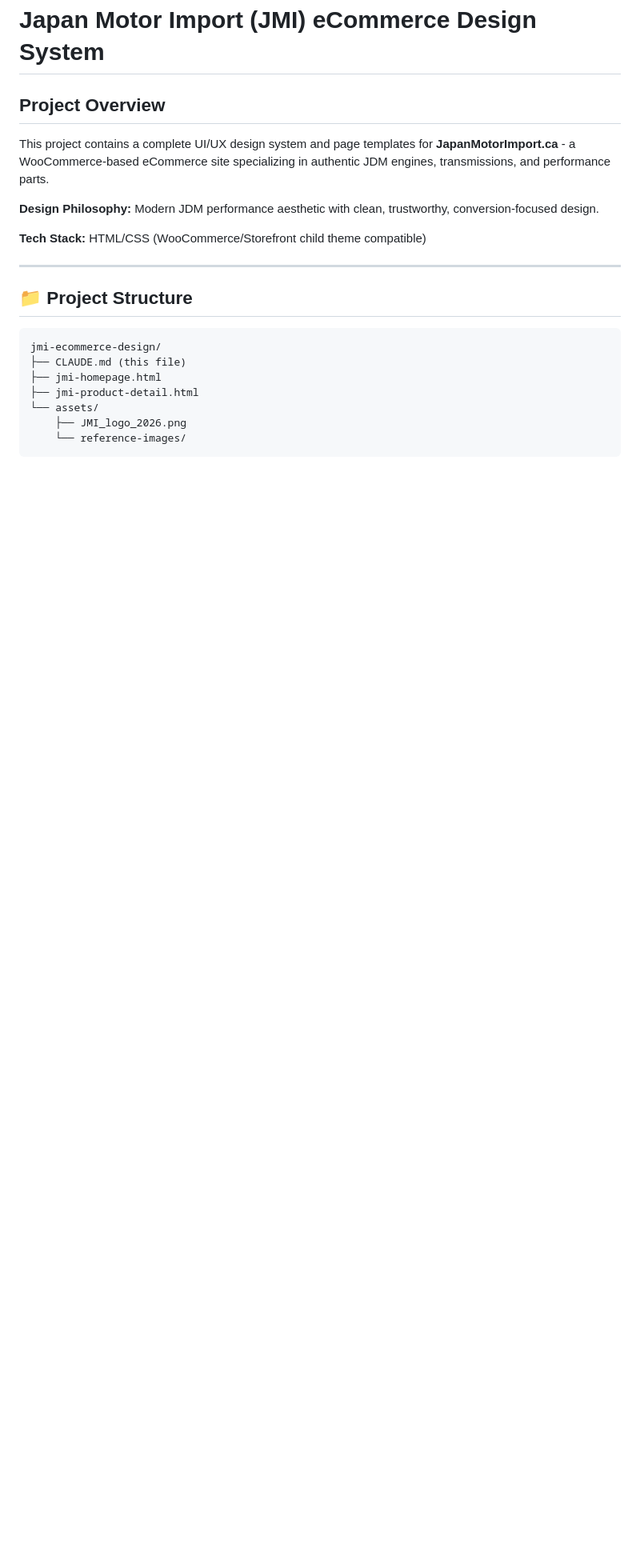
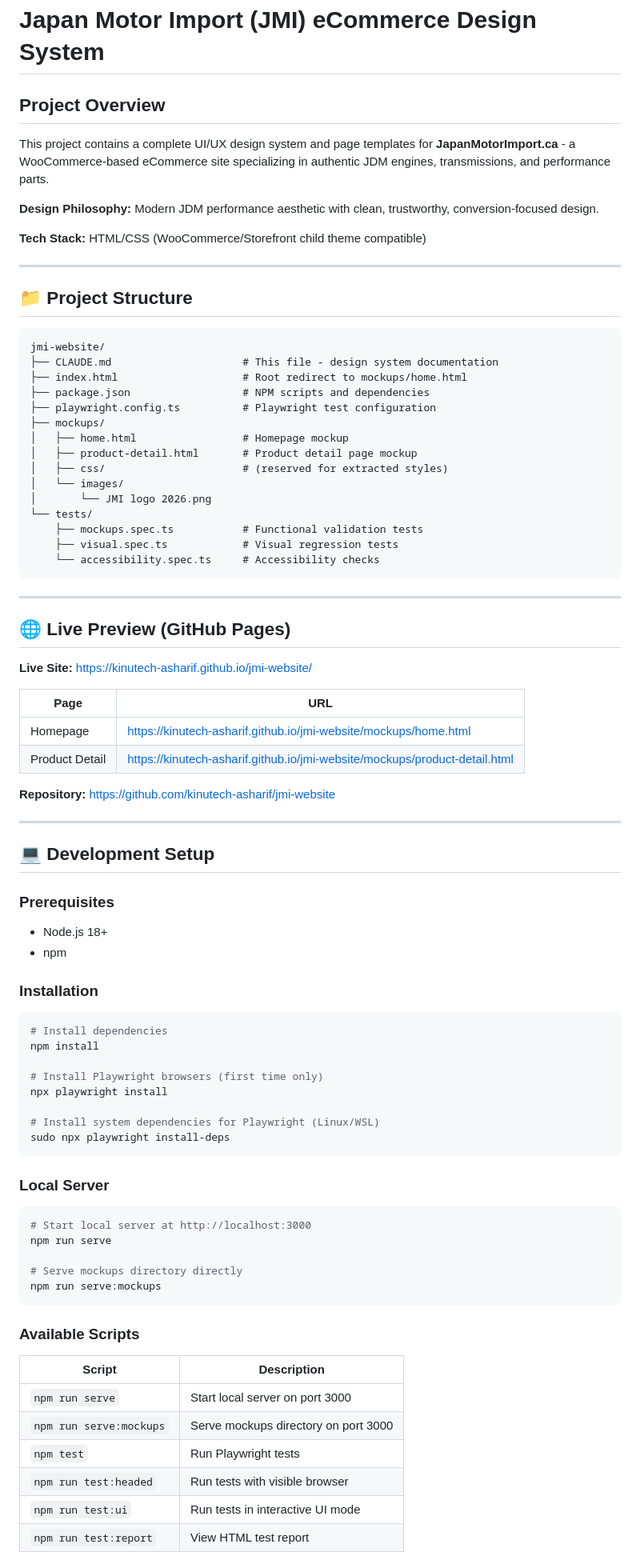
Before and after one commit to kinutech-asharif/jmi-website, a Markdown page: CLAUDE.md, the part around one of its changes. Shown at 80% size. Rendered like a GitHub page; blank space fills up the shorter version.

````diff
--- a/CLAUDE.md
+++ b/CLAUDE.md
@@ -13,10 +13,76 @@ This project contains a complete UI/UX design system and page templates for **Ja
 ## 📁 Project Structure
 
 ```
-jmi-ecommerce-design/
-├── CLAUDE.md (this file)
-├── jmi-homepage.html
-├── jmi-product-detail.html
-└── assets/
-    ├── JMI_logo_2026.png
-    └── reference-images/
+jmi-website/
+├── CLAUDE.md                     # This file - design system documentation
+├── index.html                    # Root redirect to mockups/home.html
+├── package.json                  # NPM scripts and dependencies
+├── playwright.config.ts          # Playwright test configuration
+├── mockups/
+│   ├── home.html                 # Homepage mockup
+│   ├── product-detail.html       # Product detail page mockup
+│   ├── css/                      # (reserved for extracted styles)
+│   └── images/
+│       └── JMI logo 2026.png
+└── tests/
+    ├── mockups.spec.ts           # Functional validation tests
+    ├── visual.spec.ts            # Visual regression tests
+    └── accessibility.spec.ts     # Accessibility checks
+```
+
+---
+
+## 🌐 Live Preview (GitHub Pages)
+
+**Live Site:** https://kinutech-asharif.github.io/jmi-website/
+
+| Page | URL |
+|------|-----|
+| Homepage | https://kinutech-asharif.github.io/jmi-website/mockups/home.html |
+| Product Detail | https://kinutech-asharif.github.io/jmi-website/mockups/product-detail.html |
+
+**Repository:** https://github.com/kinutech-asharif/jmi-website
+
+---
+
+## 💻 Development Setup
+
+### Prerequisites
+
+- Node.js 18+
+- npm
+
+### Installation
+
+```bash
+# Install dependencies
+npm install
+
+# Install Playwright browsers (first time only)
+npx playwright install
+
+# Install system dependencies for Playwright (Linux/WSL)
+sudo npx playwright install-deps
+```
+
+### Local Server
+
+```bash
+# Start local server at http://localhost:3000
+npm run serve
+
+# Serve mockups directory directly
+npm run serve:mockups
+```
+
+### Available Scripts
+
+| Script | Description |
+|--------|-------------|
+| `npm run serve` | Start local server on port 3000 |
+| `npm run serve:mockups` | Serve mockups directory on port 3000 |
+| `npm test` | Run Playwright tests |
+| `npm run test:headed` | Run tests with visible browser |
+| `npm run test:ui` | Run tests in interactive UI mode |
+| `npm run test:report` | View HTML test report |
+
````
Also changed, not shown: other parts of CLAUDE.md (+52 -2 lines).
